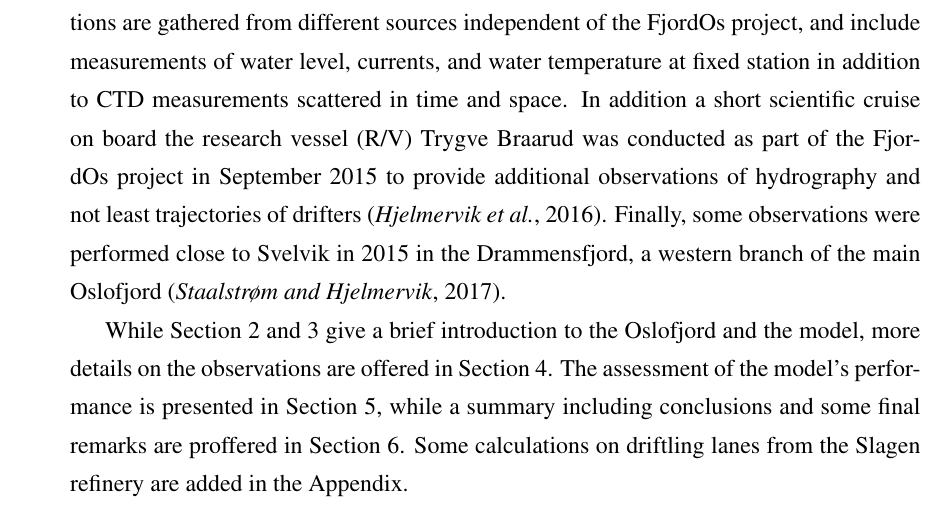
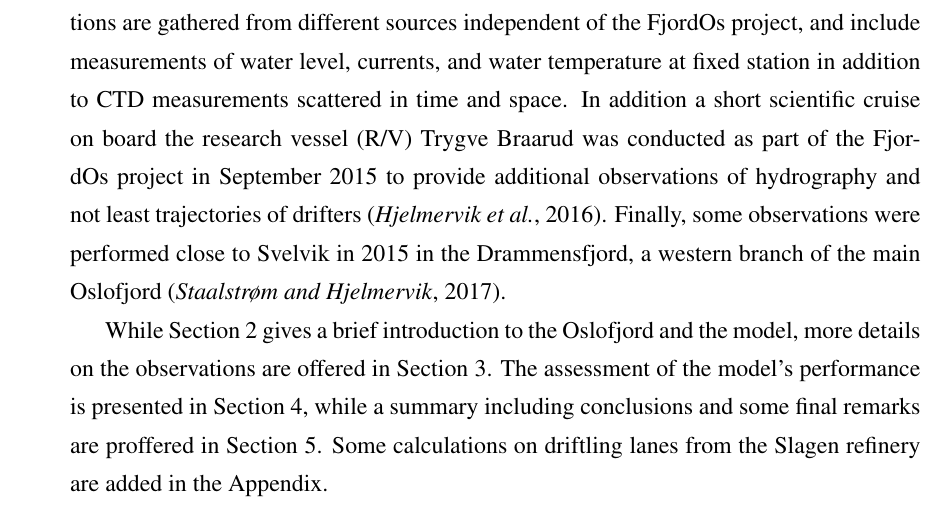
Before and after one commit to karinahjelmervik/FjordOs_Valideringsrapport, a LaTeX document (Valideringsrapport_v1.tex, which reads intro.tex): part of page 6 of 58, cut so that both start at the same text. Compiled offline with pdfLaTeX.

Commit message:
Rettet kapittelnumrene i intro

```diff
--- a/intro.tex
+++ b/intro.tex
@@ -9,7 +9,7 @@ The study is a part of the FjordOs project. FjordOs is a cooperation between MET
 
 The evaluation is based on available observations for the two year period 2014 and 2015 for which simulations with the FjordOs model is performed. Most of the observations are gathered from different sources independent of the FjordOs project, and include measurements of water level, currents, and water temperature at fixed station in addition to CTD measurements scattered in time and space. In addition a short scientific cruise on board the research vessel (R/V) Trygve Braarud was conducted as part of the FjordOs project in September 2015 to provide additional observations of hydrography and not least trajectories of drifters \citep{hjelm:etal:2016}. Finally, some observations were performed close to Svelvik in 2015 in the Drammensfjord, a western branch of the main Oslofjord \citep{staalstrom:2017}.
 
-While Section 2 and 3 give a brief introduction to the Oslofjord and the model, more details on the observations are offered in Section 4. The assessment of the model's performance is presented in Section 5, while a summary including conclusions and some final remarks are proffered in Section 6. Some calculations on driftling lanes from the Slagen refinery are added in the Appendix.
+While Section 2 gives a brief introduction to the Oslofjord and the model, more details on the observations are offered in Section 3. The assessment of the model's performance is presented in Section 4, while a summary including conclusions and some final remarks are proffered in Section 5. Some calculations on driftling lanes from the Slagen refinery are added in the Appendix.
 
 
 
```
